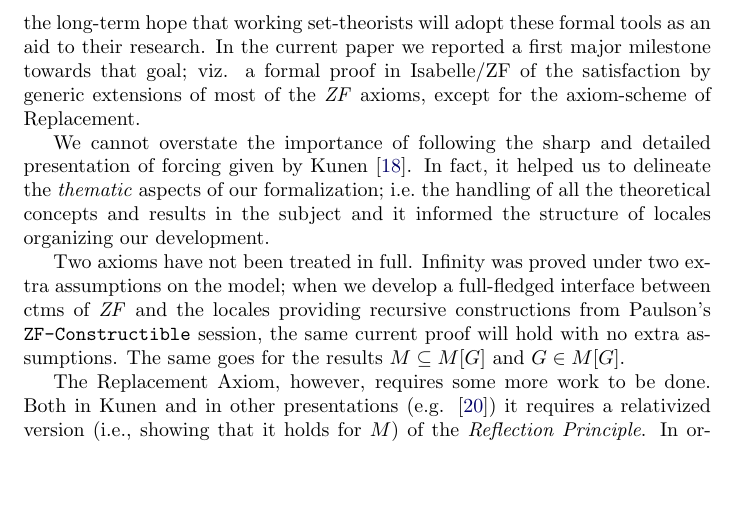
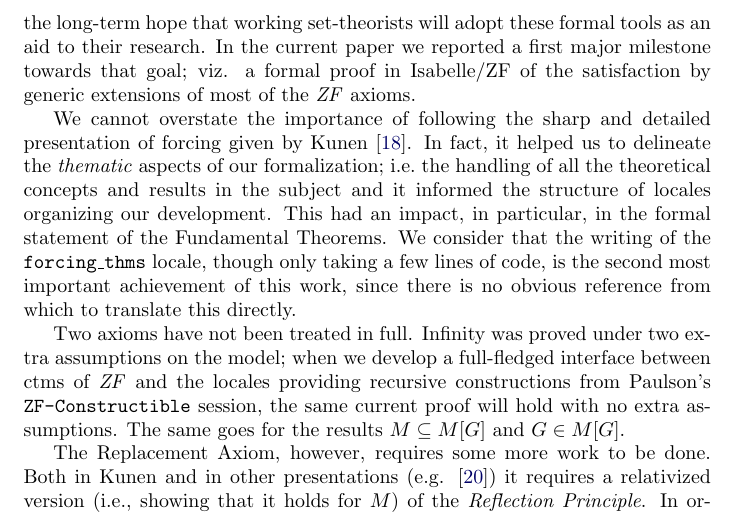
Before and after one commit to sterraf/forcing_Isabelle, a LaTeX paper (LICS/separation_arxiv.tex, which reads LICS/conclusion_m.tex): part of page 18 of 23, cut so that both start at the same text, the shorter picture padded with empty space. Compiled offline with pdfLaTeX; a LaTeX package or settings file that is missing is left out.

Commit message:
sobre forcing_thms

```diff
--- a/LICS/conclusion_m.tex
+++ b/LICS/conclusion_m.tex
@@ -8,15 +8,20 @@ relative consistency of $\CH$), with the long-term hope that
 working set-theorists will adopt these formal tools as an aid to their
 research. In the current paper we reported a first major
 milestone towards that goal; viz. a formal proof in Isabelle/ZF of the
-satisfaction by generic extensions of most of the $\ZF$ axioms, except
-for the axiom-scheme of Replacement.
+satisfaction by generic extensions of most of the $\ZF$ axioms.%% , except
+%% for the axiom-scheme of Replacement.
 
 We cannot overstate the importance of following the sharp and detailed
 presentation of forcing given by
 \citet{kunen2011set}. In fact, it helped us to delineate the
 \emph{thematic} aspects of our formalization; i.e.~the handling of all
 the theoretical concepts and results in the subject and it informed
-the structure of locales organizing our development.
+the structure of locales organizing our development. This had an
+impact, in particular, in the formal statement of the Fundamental
+Theorems. We consider that the writing of the \isatt{forcing\_thms}
+locale, though only taking a few lines of code, is the second most
+important achievement of this work, since there is no obvious
+reference from which to translate this directly.
 
 % In a gross simplification, there are two aspects to a formalization
 % project like this one: thematic and programmatic. The first concerns
```
